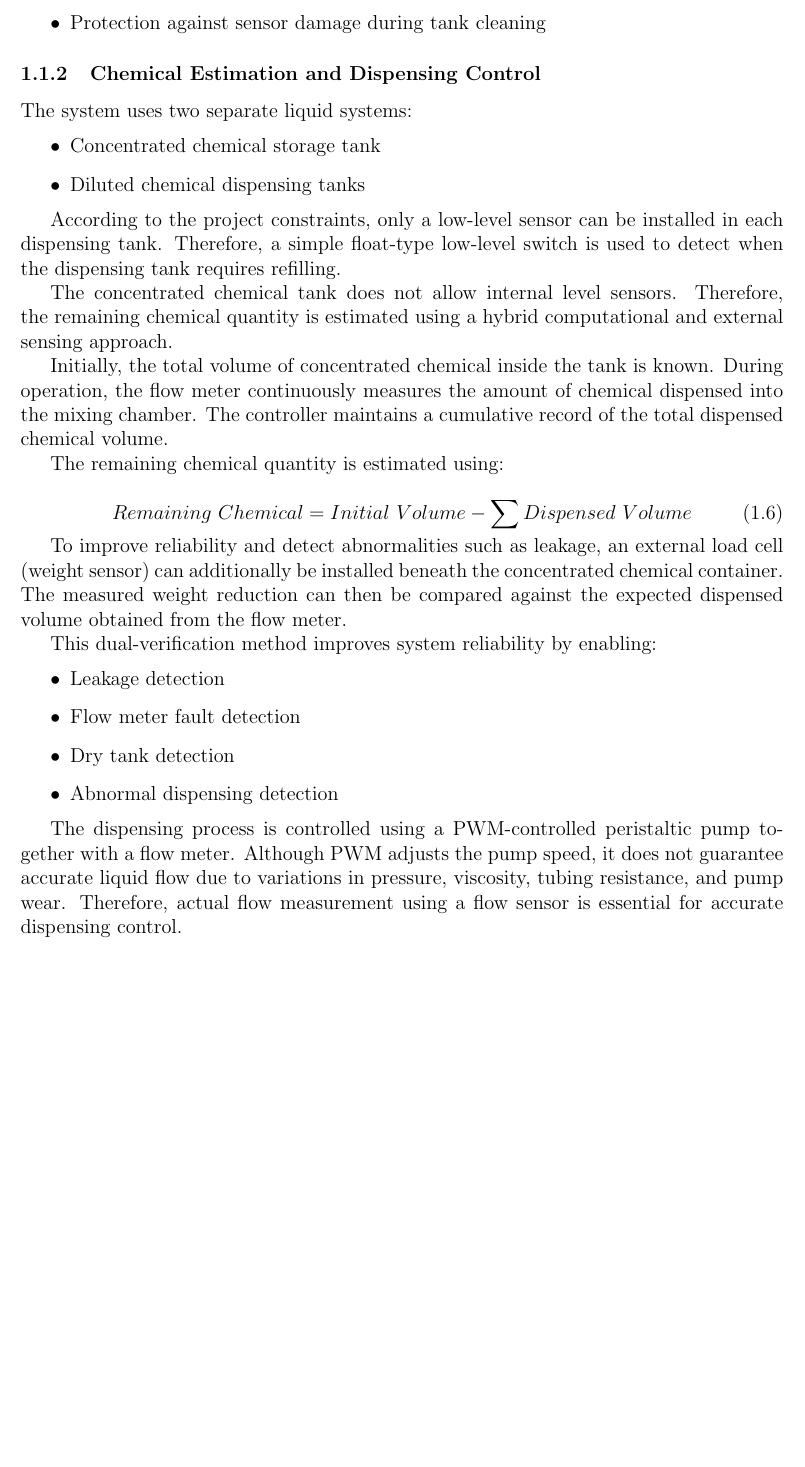
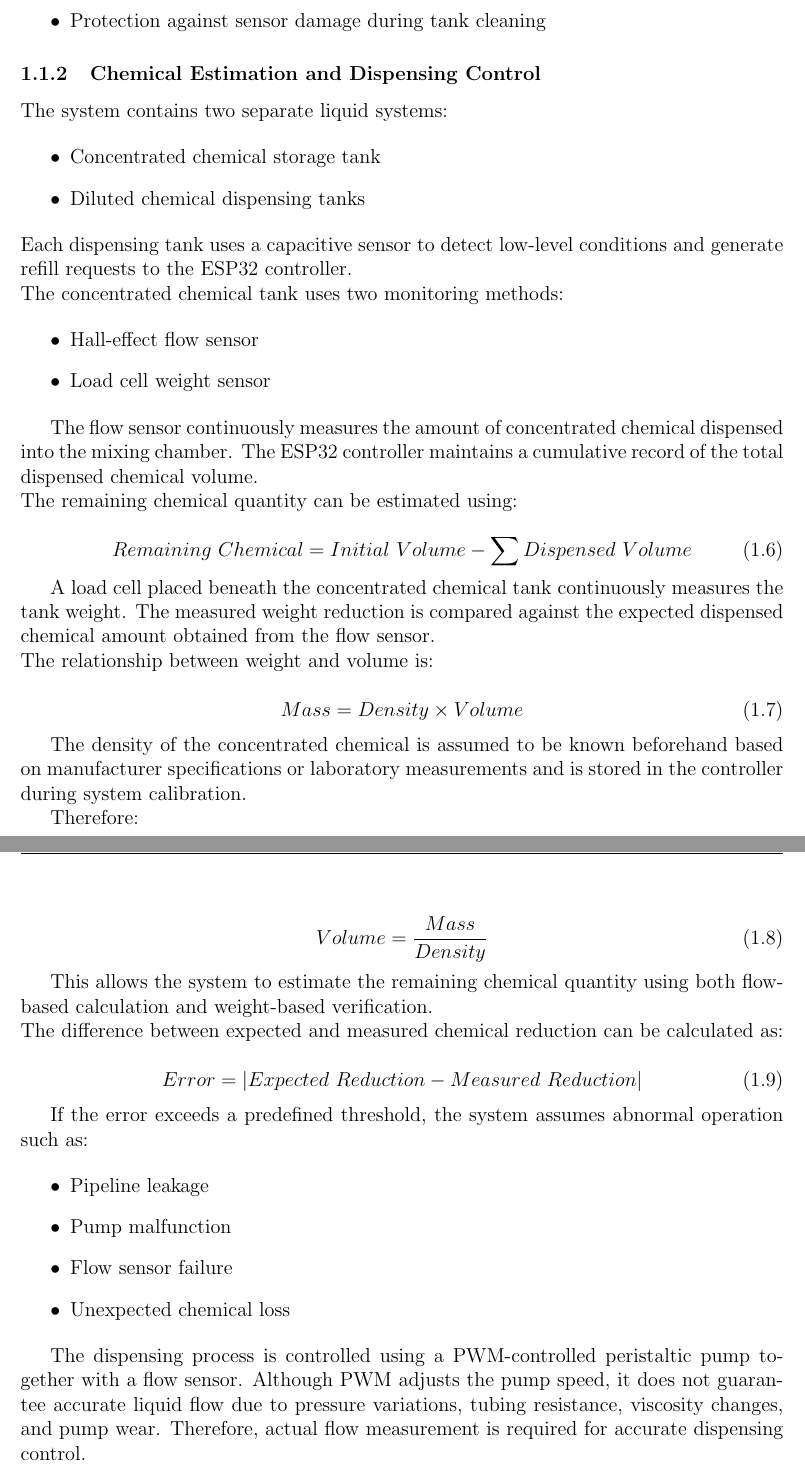
Before and after one commit to KRakeesh04/IoT-System-Design-Report, a LaTeX document (hospital_iot_dispensing_report.tex): part of page 5 of 24 before the commit and two parts of pages 6 and 7 of 26 after it, the two joined at a grey line, cut so that both start at the same text, the shorter picture padded with empty space. Compiled offline with pdfLaTeX.

Commit message:
update the content with inconsistancy
Co-authored-by: Copilot <copilot@github.com>

```diff
--- a/hospital_iot_dispensing_report.tex
+++ b/hospital_iot_dispensing_report.tex
@@ -148,35 +152,63 @@ The use of ultrasonic sensing provides several advantages:
 
 \subsection{Chemical Estimation and Dispensing Control}
 
-The system uses two separate liquid systems:
+The system contains two separate liquid systems:
 
 \begin{itemize}
     \item Concentrated chemical storage tank
     \item Diluted chemical dispensing tanks
 \end{itemize}
 
-According to the project constraints, only a low-level sensor can be installed in each dispensing tank. Therefore, a simple float-type low-level switch is used to detect when the dispensing tank requires refilling.
+\noindent Each dispensing tank uses a capacitive sensor to detect low-level conditions and generate refill requests to the ESP32 controller.
 
-The concentrated chemical tank does not allow internal level sensors. Therefore, the remaining chemical quantity is estimated using a hybrid computational and external sensing approach.
+\noindent The concentrated chemical tank uses two monitoring methods:
 
-Initially, the total volume of concentrated chemical inside the tank is known. During operation, the flow meter continuously measures the amount of chemical dispensed into the mixing chamber. The controller maintains a cumulative record of the total dispensed chemical volume.
+\begin{itemize}
+    \item Hall-effect flow sensor
+    \item Load cell weight sensor
+\end{itemize}
 
-The remaining chemical quantity is estimated using:
+The flow sensor continuously measures the amount of concentrated chemical dispensed into the mixing chamber. The ESP32 controller maintains a cumulative record of the total dispensed chemical volume.
+
+\noindent The remaining chemical quantity can be estimated using:
 
 \begin{equation}
 Remaining\ Chemical = Initial\ Volume - \sum Dispensed\ Volume
 \end{equation}
 
-To improve reliability and detect abnormalities such as leakage, an external load cell (weight sensor) can additionally be installed beneath the concentrated chemical container. The measured weight reduction can then be compared against the expected dispensed volume obtained from the flow meter.
+A load cell placed beneath the concentrated chemical tank continuously measures the tank weight. The measured weight reduction is compared against the expected dispensed chemical amount obtained from the flow sensor.
 
-This dual-verification method improves system reliability by enabling:
+\noindent The relationship between weight and volume is:
+
+\begin{equation}
+Mass = Density \times Volume
+\end{equation}
+
+The density of the concentrated chemical is assumed to be known beforehand based on manufacturer specifications or laboratory measurements and is stored in the controller during system calibration.
+
+Therefore:
+
+\begin{equation}
+Volume = \frac{Mass}{Density}
+\end{equation}
+
+This allows the system to estimate the remaining chemical quantity using both flow-based calculation and weight-based verification.
+
+\noindent The difference between expected and measured chemical reduction can be calculated as:
+
+\begin{equation}
+Error = |Expected\ Reduction - Measured\ Reduction|
+\end{equation}
+
+If the error exceeds a predefined threshold, the system assumes abnormal operation such as:
 
 \begin{itemize}
-    \item Leakage detection
-    \item Flow meter fault detection
-    \item Dry tank detection
-    \item Abnormal dispensing detection
+    \item Pipeline leakage
+    \item Pump malfunction
+    \item Flow sensor failure
+    \item Unexpected chemical loss
 \end{itemize}
 
-The dispensing process is controlled using a PWM-controlled peristaltic pump together with a flow meter. Although PWM adjusts the pump speed, it does not guarantee accurate liquid flow due to variations in pressure, viscosity, tubing resistance, and pump wear. Therefore, actual flow measurement using a flow sensor is essential for accurate dispensing control.
+The dispensing process is controlled using a PWM-controlled peristaltic pump together with a flow sensor. Although PWM adjusts the pump speed, it does not guarantee accurate liquid flow due to pressure variations, tubing resistance, viscosity changes, and pump wear.
+Therefore, actual flow measurement is required for accurate dispensing control.
 
@@ -192,3 +230,6 @@ The current implementation demonstrates the operational logic of the automated d
+\chapter{Should be removed in final version: Remaining Work}
+
+\begin{itemize}
 
     \item Communication between multiple dispensing tanks and the central controller was not fully implemented in the simulation and can be extended using MQTT, WiFi, or ZigBee communication protocols.
 
```
Also changed, not shown: hospital_iot_dispensing_report.tex (42 more changed lines).
